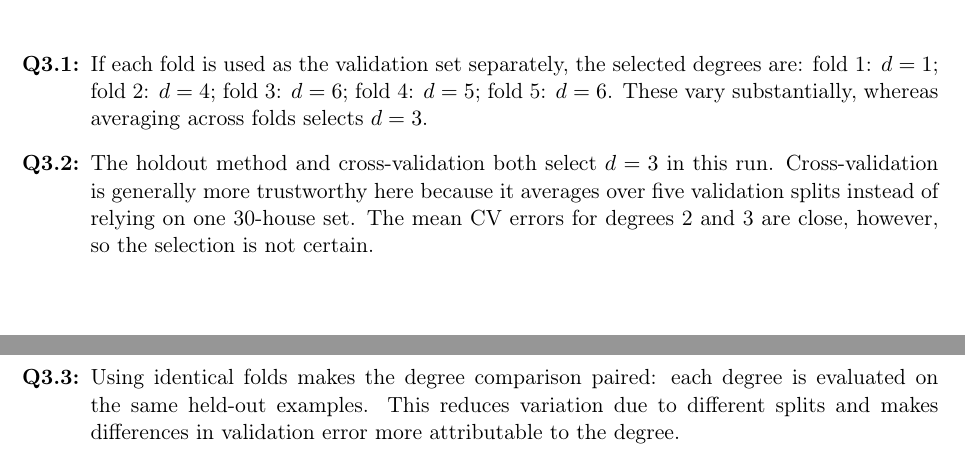
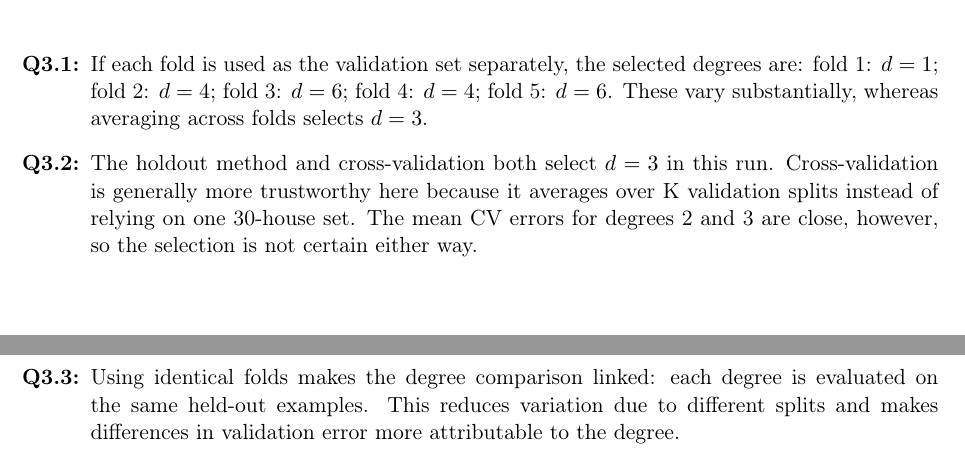
Before and after one commit to ZenzSeb/MLEx3, a LaTeX document (MLAIE_Ex03_Report_Grp80.tex): two parts of pages 12 and 13 of 14, joined at a grey line, cut so that both start at the same text. Compiled offline with pdfLaTeX.

Commit message:
Turned in

```diff
--- a/MLAIE_Ex03_Report_Grp80.tex
+++ b/MLAIE_Ex03_Report_Grp80.tex
@@ -306,15 +306,15 @@ Cross-validation selects $d=3$ (CV MSE $725.8$). Retraining on all
 
 \begin{enumerate}[label=\textbf{Q3.\arabic*:}]
 \item If each fold is used as the validation set separately, the selected
-degrees are: fold 1: $d=1$; fold 2: $d=4$; fold 3: $d=6$; fold 4: $d=5$;
+degrees are: fold 1: $d=1$; fold 2: $d=4$; fold 3: $d=6$; fold 4: $d=4$;
 fold 5: $d=6$. These vary substantially, whereas averaging across folds
 selects $d=3$.
 \item The holdout method and cross-validation both select $d=3$ in this run.
 Cross-validation is generally more trustworthy here because it averages over
-five validation splits instead of relying on one 30-house set. The mean CV
+K validation splits instead of relying on one 30-house set. The mean CV
 errors for degrees 2 and 3 are close, however, so the selection is not
-certain.
-\item Using identical folds makes the degree comparison paired: each degree
+certain either way.
+\item Using identical folds makes the degree comparison linked: each degree
 is evaluated on the same held-out examples. This reduces variation due to
 different splits and makes differences in validation error more attributable
 to the degree.
```
Also changed, not shown: MLAIE_Ex03_Report_Grp80.pdf, MLAIE_Ex03_Report_Grp80.tex (8 more changed lines), 1 other file.
